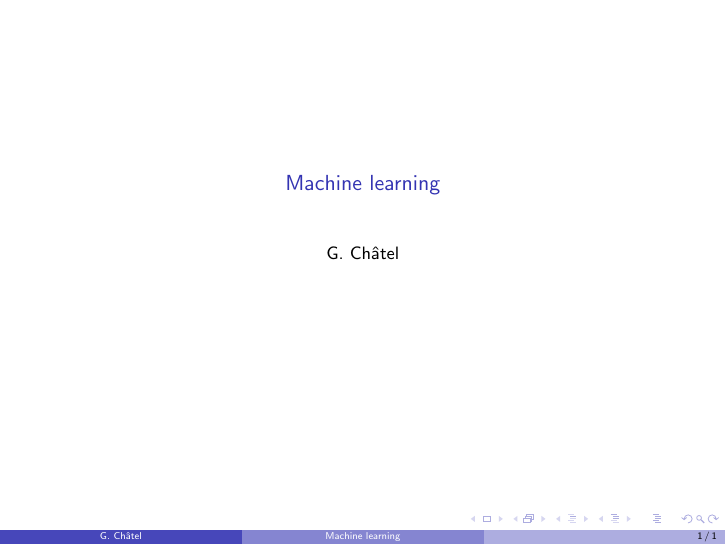
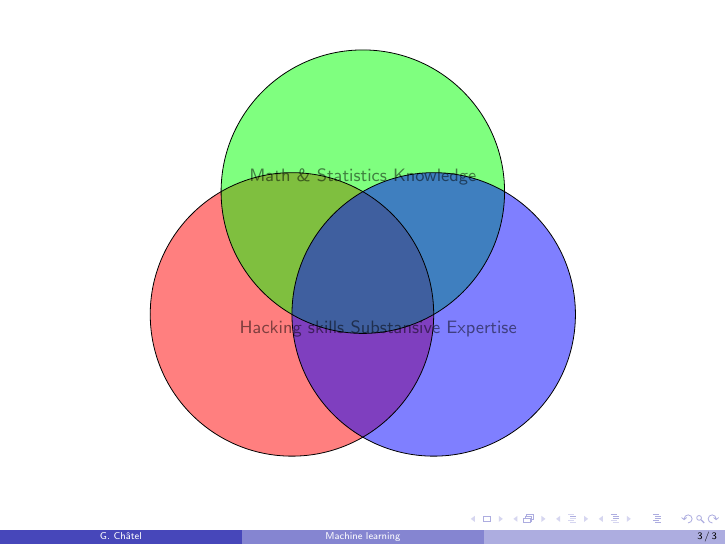
Before and after one commit to rodgzilla/talk-slides, LaTeX slides (machine_learning/general/slides.tex): the whole page before the commit and page 3 of 3 after it. Compiled offline with pdfLaTeX.

Commit message:
Venn diagram building. (May not stay)

```diff
--- a/machine_learning/general/slides.tex
+++ b/machine_learning/general/slides.tex
@@ -21 +32,21 @@
+\begin{frame}
+  \def\firstcircle{(0,0) circle (1)}
+  \def\secondcircle{(0.5,0.866) circle (1)}
+  \def\thirdcircle{(1,0) circle (1)}
+
+  \begin{center}
+    \begin{tikzpicture}[scale=2.5]
+      \begin{scope}[fill opacity = 0.5]
+        \fill[red] \firstcircle;
+        \fill[green] \secondcircle;
+        \fill[blue] \thirdcircle;
+        \draw \firstcircle node[below] {Hacking skills};
+        \draw \secondcircle node [above] {Math \& Statistics Knowledge};
+        \draw \thirdcircle node [below] {Substansive Expertise};
+      \end{scope}
+    \end{tikzpicture}
+  \end{center}
+\end{frame}
+%%%%%%%%%%%%%%%%%%%%%%%%%%%%%%%%%%%%%%%%%%%%%%%%%%%%%%%%%%%%%%%%%%%%%%
+
 \end{document}
```
Also changed, not shown: machine_learning/general/images/data_science_venn.png (added), machine_learning/general/slides.pdf, machine_learning/general/slides.tex (11 more changed lines).
